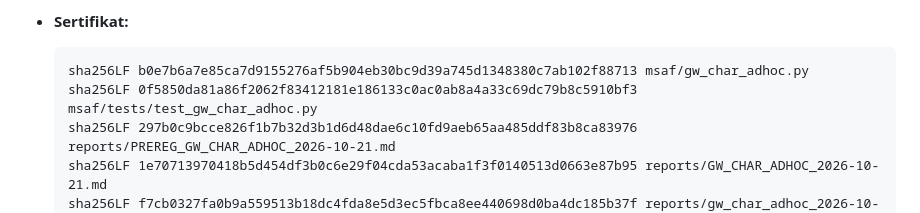
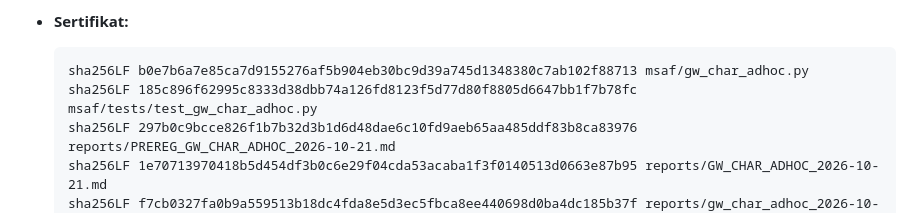
Before and after one commit to aidilamrym-ops/T-hat-N, a Markdown page: reports/FENCE_REGISTRY.md, the part around the change. Rendered like a GitHub page.

Commit message:
registry: update hash for msaf/tests/test_gw_char_adhoc.py

````diff
--- a/reports/FENCE_REGISTRY.md
+++ b/reports/FENCE_REGISTRY.md
@@ -1661,7 +1661,7 @@ mengikuti laporan L4).
 
   ```text
   sha256LF b0e7b6a7e85ca7d9155276af5b904eb30bc9d39a745d1348380c7ab102f88713 msaf/gw_char_adhoc.py
-  sha256LF 0f5850da81a86f2062f83412181e186133c0ac0ab8a4a33c69dc79b8c5910bf3 msaf/tests/test_gw_char_adhoc.py
+  sha256LF 185c896f62995c8333d38dbb74a126fd8123f5d77d80f8805d6647bb1f7b78fc msaf/tests/test_gw_char_adhoc.py
   sha256LF 297b0c9bcce826f1b7b32d3b1d6d48dae6c10fd9aeb65aa485ddf83b8ca83976 reports/PREREG_GW_CHAR_ADHOC_2026-10-21.md
   sha256LF 1e70713970418b5d454df3b0c6e29f04cda53acaba1f3f0140513d0663e87b95 reports/GW_CHAR_ADHOC_2026-10-21.md
   sha256LF f7cb0327fa0b9a559513b18dc4fda8e5d3ec5fbca8ee440698d0ba4dc185b37f reports/gw_char_adhoc_2026-10-21.json
````
